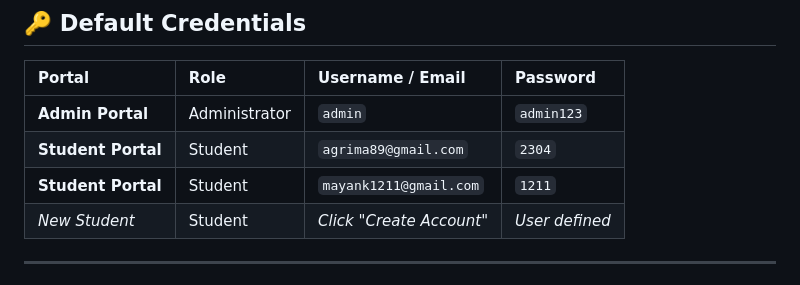
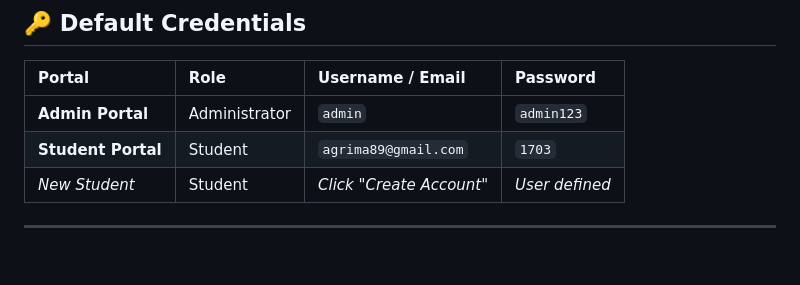
Before and after one commit to agrima89/Complain-Tracker, a Markdown page: README.md, the part around the change. Drawn GitHub-style.

```diff
--- a/README.md
+++ b/README.md
@@ -105,8 +105,7 @@ Visit: **[http://127.0.0.1:5000](http://127.0.0.1:5000)**
 | Portal | Role | Username / Email | Password |
 | :--- | :--- | :--- | :--- |
 | **Admin Portal** | Administrator | `admin` | `admin123` |
-| **Student Portal** | Student | `agrima89@gmail.com` | `2304` |
-| **Student Portal** | Student | `mayank1211@gmail.com` | `1211` |
+| **Student Portal** | Student | `agrima89@gmail.com` | `1703` |
 | *New Student* | Student | *Click "Create Account"* | *User defined* |
 
 ---
```
